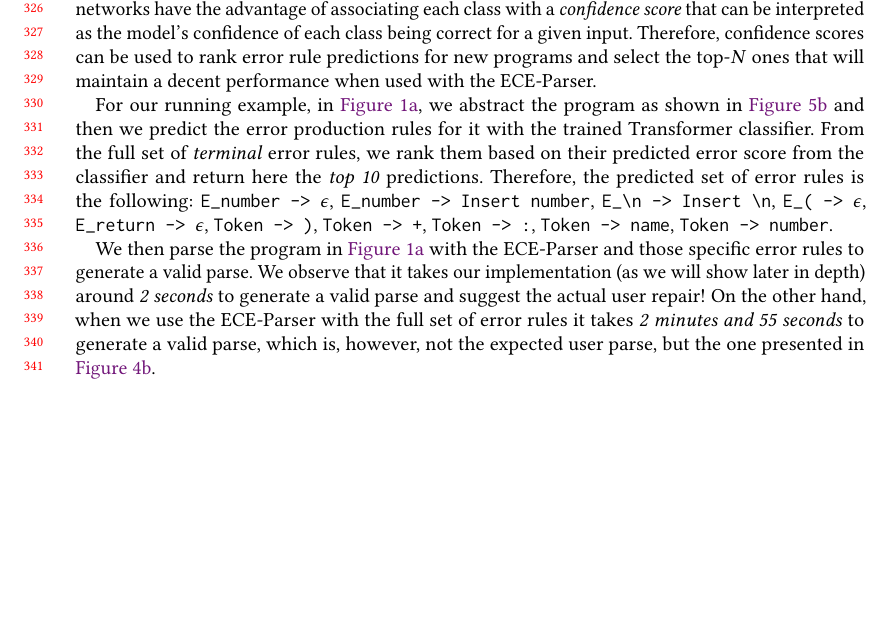
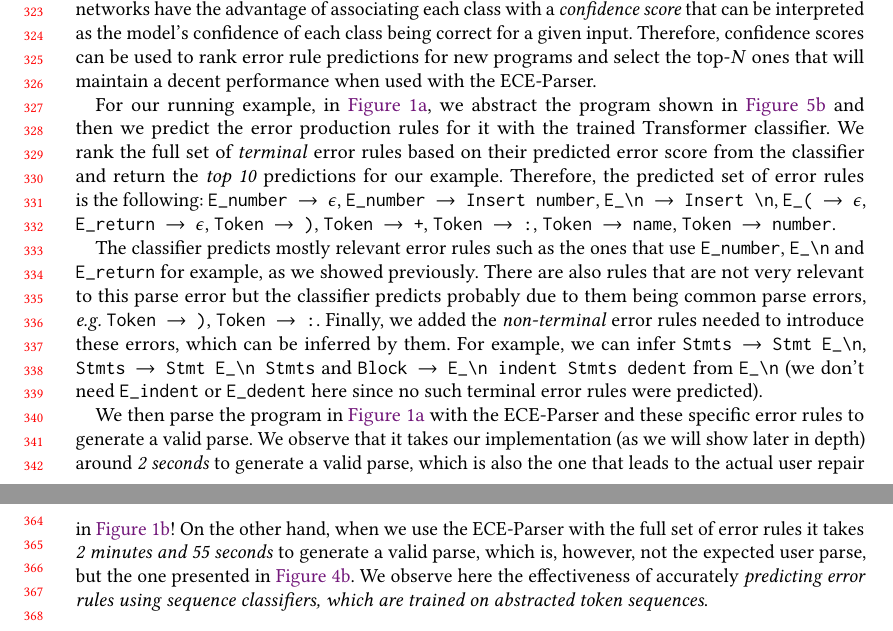
Before and after one commit to gsakkas/seq2parse, a LaTeX paper (paper/oopsla22-submission/main.tex, which reads paper/oopsla22-submission/overview.tex): part of page 7 of 23 before the commit and two parts of pages 7 and 8 of 23 after it, the two joined at a grey line, cut so that both start at the same text, the shorter picture padded with empty space. Compiled offline with pdfLaTeX.

Commit message:
Updated overview - predictions

```diff
--- a/paper/oopsla22-submission/overview.tex
+++ b/paper/oopsla22-submission/overview.tex
@@ -569,23 +569,45 @@ confidence scores can be used to rank error rule predictions for new programs
 and select the top-$N$ ones that will maintain a decent performance when used
 with the ECE-Parser.
 
-For our running example, in \autoref{fig:bad-prog}, we abstract the program as
+For our running example, in \autoref{fig:bad-prog}, we abstract the program
 shown in \autoref{fig:abstract-prog-seq} and then we predict the error
-production rules for it with the trained Transformer classifier. From the full
-set of \emph{terminal} error rules, we rank them based on their predicted error
-score from the classifier and return here the \emph{top 10} predictions.
+production rules for it with the trained Transformer classifier. We rank the
+full set of \emph{terminal} error rules based on their predicted error score
+from the classifier and return the \emph{top 10} predictions for our example.
 Therefore, the predicted set of error rules is the following:
 %
-|E_number -> $\epsilon$|, |E_number -> Insert number|, |E_\n -> Insert \n|,
+|E_number $\rightarrow$ $\epsilon$|, |E_number $\rightarrow$ Insert number|,
 %
-|E_( -> $\epsilon$|,\linebreak |E_return -> $\epsilon$|, |Token -> )|,
+|E_\n $\rightarrow$ Insert \n|, |E_( $\rightarrow$ $\epsilon$|, \linebreak
 %
-|Token -> +|, |Token -> :|, |Token -> name|, |Token -> number|.
+|E_return $\rightarrow$ $\epsilon$|, |Token $\rightarrow$ )|,
+%
+|Token $\rightarrow$ +|, |Token $\rightarrow$ :|, |Token $\rightarrow$ name|,
+%
+|Token $\rightarrow$ number|.
+
+The classifier predicts mostly relevant error rules such as the ones that use
+|E_number|, |E_\n| and |E_return| for example, as we showed previously. There
+are also rules that are not very relevant to this parse error but the classifier
+predicts probably due to them being common parse errors, \eg
+%
+|Token $\rightarrow$ )|, |Token $\rightarrow$ :|. Finally, we added the
+\emph{non-terminal} error rules needed to introduce these errors, which can be
+inferred by them. For example, we can infer
+%
+|Stmts $\rightarrow$ Stmt E_\n|, |Stmts $\rightarrow$ Stmt E_\n Stmts| and
+%
+\lstinline{Block $\rightarrow$ E_\n indent Stmts dedent} from |E_\n| (we don't
+need |E_indent| or |E_dedent| here since no such terminal error rules were
+predicted).
 
 We then parse the program in \autoref{fig:bad-prog} with the ECE-Parser and
-those specific error rules to generate a valid parse. We observe that it takes
+these specific error rules to generate a valid parse. We observe that it takes
 our implementation (as we will show later in depth) around \emph{2 seconds} to
-generate a valid parse and suggest the actual user repair! On the other hand,
-when we use the ECE-Parser with the full set of error rules it takes \emph{2
-minutes and 55 seconds} to generate a valid parse, which is, however, not the
-expected user parse, but the one presented in \autoref{fig:adding-partial}.
+generate a valid parse, which is also the one that leads to the actual user
+repair in \autoref{fig:fixed-prog}! On the other hand, when we use the
+ECE-Parser with the full set of error rules it takes \emph{2 minutes and 55
+seconds} to generate a valid parse, which is, however, not the expected user
+parse, but the one presented in \autoref{fig:adding-partial}. We observe here
+the effectiveness of accurately \emph{predicting error rules using sequence
+classifiers, which are trained on abstracted token sequences}.
```
Also changed, not shown: paper/oopsla22-submission/overview.tex (16 more changed lines).
